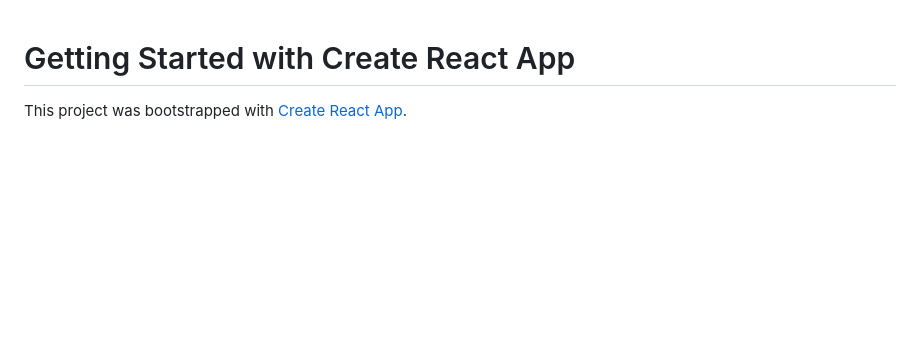
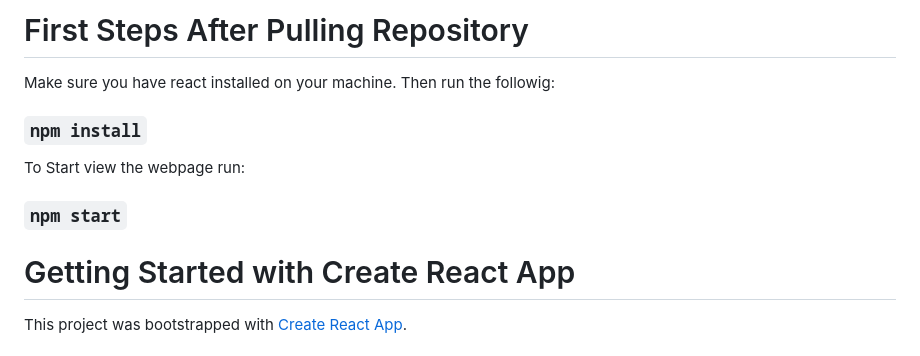
Before and after one commit to iperkins987/cs422_project01, a Markdown page: README.md, the part around the change. Drawn GitHub-style; blank space fills up the shorter version.

Commit message:
Added starting instructions

```diff
--- a/README.md
+++ b/README.md
@@ -1,3 +1,12 @@
+# First Steps After Pulling Repository
+Make sure you have react installed on your machine. Then run the followig:
+
+### `npm install`
+
+To Start view the webpage run:
+
+### `npm start`
+
 # Getting Started with Create React App
 
 This project was bootstrapped with [Create React App](https://github.com/facebook/create-react-app).
```
